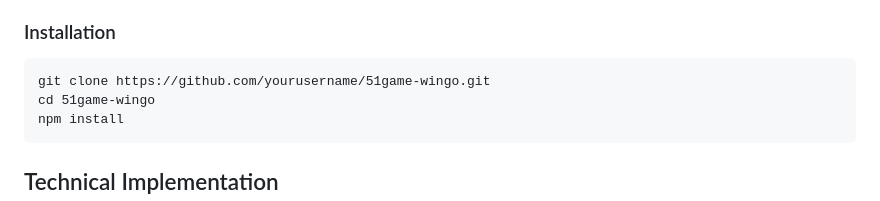
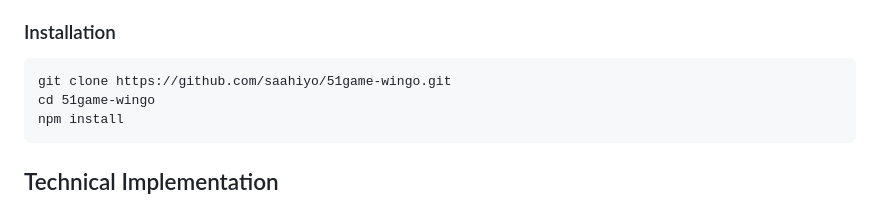
Before and after one commit to saahiyo/51game-wingo, a Markdown page: readme.md, the part around the change. Drawn GitHub-style.

Commit message:
Update repository URL in installation instructions in README.md

````diff
--- a/readme.md
+++ b/readme.md
@@ -50,7 +50,7 @@ A comprehensive implementation of a real-time betting game system with multiple
 
 ### Installation
 ```
-git clone https://github.com/yourusername/51game-wingo.git
+git clone https://github.com/saahiyo/51game-wingo.git
 cd 51game-wingo
 npm install
 ```
````
